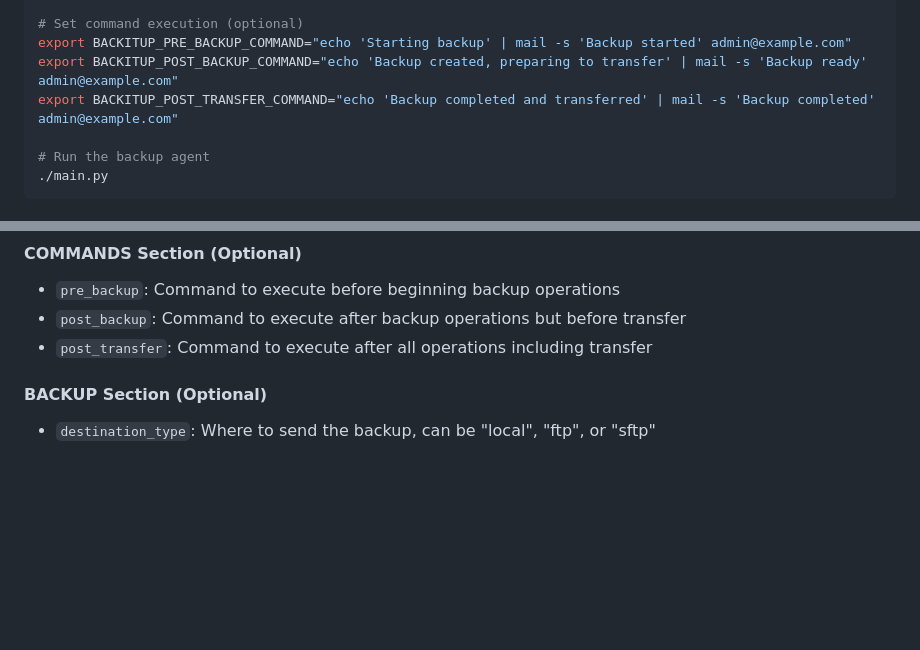
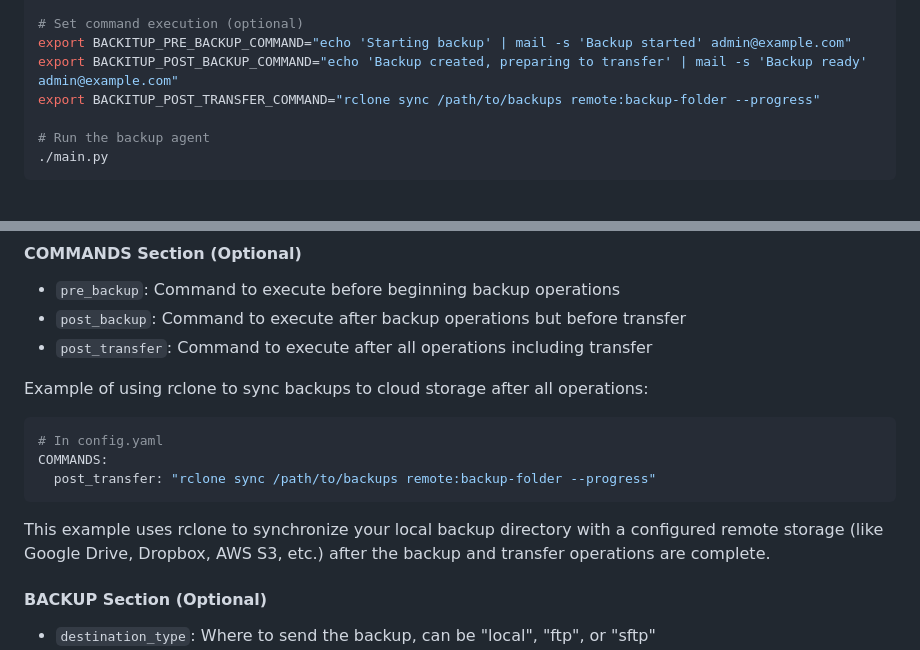
Before and after one commit to simo2409/backitup, a Markdown page: README.md, 2 parts joined by grey strips. GitHub-like rendering; blank space fills up the shorter version.

Commit message:
docs: add rclone sync command examples to README.md

````diff
--- a/README.md
+++ b/README.md
@@ -154,7 +154,7 @@ export BACKITUP_FILES_DIR_PATH="/var/www/something/current"
 # Set command execution (optional)
 export BACKITUP_PRE_BACKUP_COMMAND="echo 'Starting backup' | mail -s 'Backup started' admin@example.com"
 export BACKITUP_POST_BACKUP_COMMAND="echo 'Backup created, preparing to transfer' | mail -s 'Backup ready' admin@example.com"
-export BACKITUP_POST_TRANSFER_COMMAND="echo 'Backup completed and transferred' | mail -s 'Backup completed' admin@example.com"
+export BACKITUP_POST_TRANSFER_COMMAND="rclone sync /path/to/backups remote:backup-folder --progress"
 
 # Run the backup agent
 ./main.py
@@ -183,6 +183,16 @@ export BACKITUP_POST_TRANSFER_COMMAND="echo 'Backup completed and transferred' |
 - `pre_backup`: Command to execute before beginning backup operations
 - `post_backup`: Command to execute after backup operations but before transfer
 - `post_transfer`: Command to execute after all operations including transfer
+
+Example of using rclone to sync backups to cloud storage after all operations:
+
+```bash
+# In config.yaml
+COMMANDS:
+  post_transfer: "rclone sync /path/to/backups remote:backup-folder --progress"
+```
+
+This example uses rclone to synchronize your local backup directory with a configured remote storage (like Google Drive, Dropbox, AWS S3, etc.) after the backup and transfer operations are complete.
 
 #### BACKUP Section (Optional)
 
````
